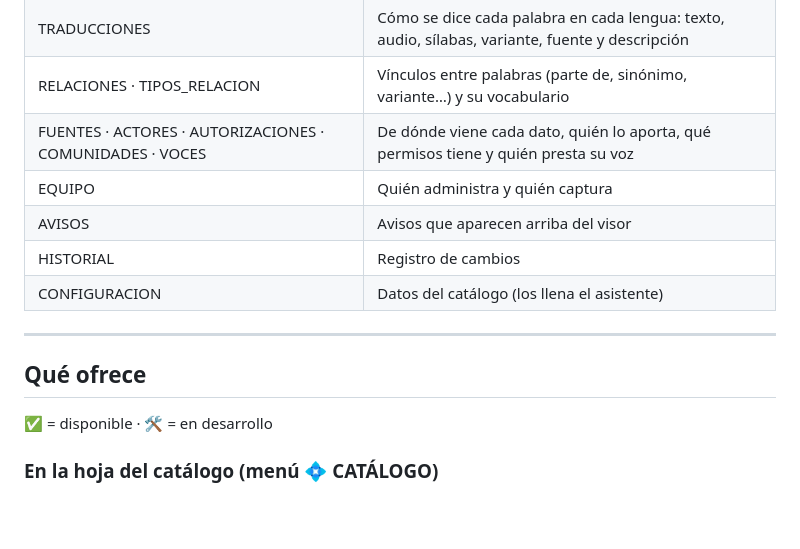
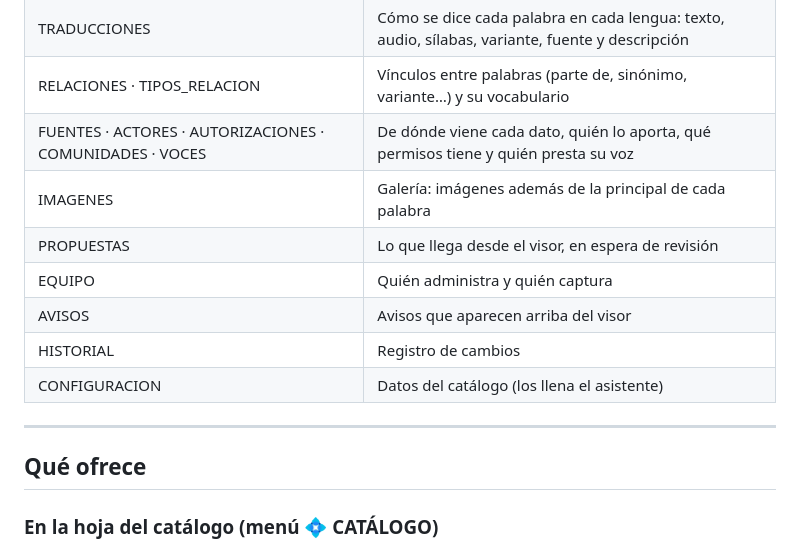
Before and after one commit to joalesmu/Glosario_Multiling-e_Comunitario, a Markdown page: README.md, the part around one of its changes. Drawn GitHub-style; blank space fills up the shorter version.

```diff
--- a/README.md
+++ b/README.md
@@ -55,6 +56,8 @@ El visor solo lee lo que la hoja publica: una copia preparada de lo que está **
 | TRADUCCIONES | Cómo se dice cada palabra en cada lengua: texto, audio, sílabas, variante, fuente y descripción |
 | RELACIONES · TIPOS_RELACION | Vínculos entre palabras (parte de, sinónimo, variante…) y su vocabulario |
 | FUENTES · ACTORES · AUTORIZACIONES · COMUNIDADES · VOCES | De dónde viene cada dato, quién lo aporta, qué permisos tiene y quién presta su voz |
+| IMAGENES | Galería: imágenes además de la principal de cada palabra |
+| PROPUESTAS | Lo que llega desde el visor, en espera de revisión |
 | EQUIPO | Quién administra y quién captura |
 | AVISOS | Avisos que aparecen arriba del visor |
 | HISTORIAL | Registro de cambios |
@@ -63,8 +66,6 @@ El visor solo lee lo que la hoja publica: una copia preparada de lo que está **
 ---
 
 ## Qué ofrece
-
-✅ = disponible · 🛠️ = en desarrollo
 
 ### En la hoja del catálogo (menú **💠 CATÁLOGO**)
 
```
Also changed, not shown: other parts of README.md (+44 -31 lines).
